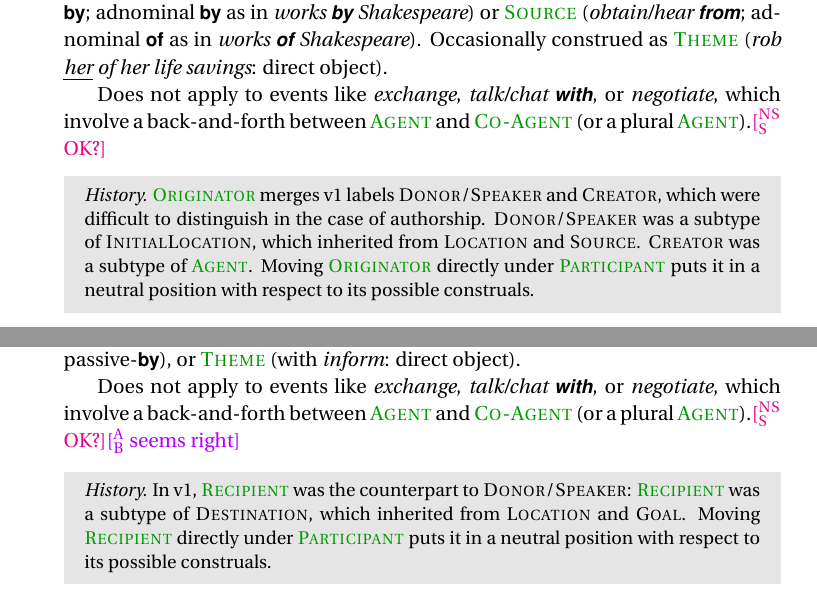
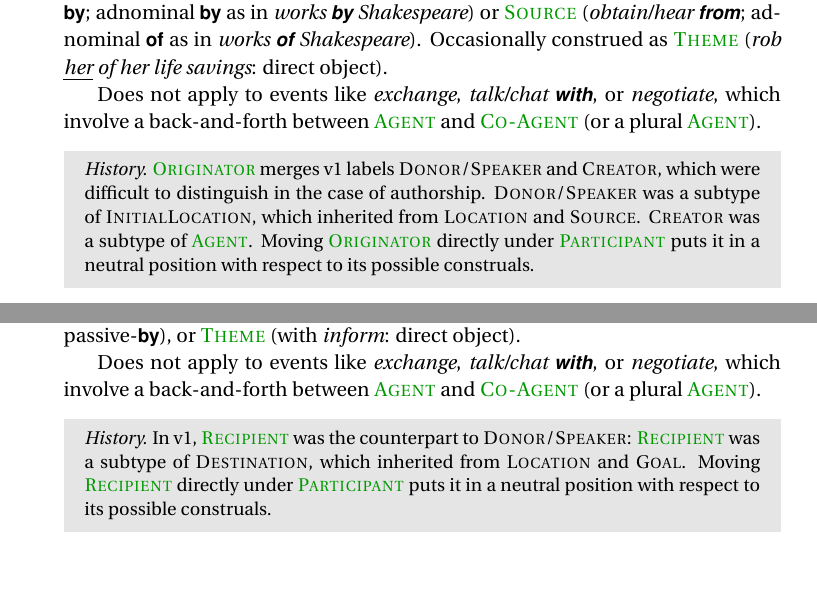
Before and after one commit to carmls/snacs-guidelines, a LaTeX paper (psst2.tex): two parts of pages 21 and 22 of 38, joined at a grey line, cut so that both start at the same text, the shorter picture padded with empty space. Compiled offline with pdfLaTeX.

Commit message:
OK with limiting Originator, Recipient to unidirectional events

```diff
--- a/psst2.tex
+++ b/psst2.tex
@@ -1490,7 +1490,7 @@ Occasionally construed as \psst{Theme} (\pex{rob \uline{her} of her life savings
 
 Does not apply to events like \pex{exchange}, \pex{talk/chat \p{with}},
 or \pex{negotiate}, which involve a back-and-forth between
-\psst{Agent} and \psst{Co-Agent} (or a plural \psst{Agent}).\nss{OK?}
+\psst{Agent} and \psst{Co-Agent} (or a plural \psst{Agent}).
 
 % \nss{Do we need to limit further the kinds of events that have an Originator
 % and Recipient? Only communicative events where the message is core?
@@ -1523,7 +1523,7 @@ or \psst{Theme} (with \pex{inform}: direct object).
 
 Does not apply to events like \pex{exchange}, \pex{talk/chat \p{with}},
 or \pex{negotiate}, which involve a back-and-forth between
-\psst{Agent} and \psst{Co-Agent} (or a plural \psst{Agent}).\nss{OK?}\ab{seems right}
+\psst{Agent} and \psst{Co-Agent} (or a plural \psst{Agent}).
 
 \begin{history}
   In v1, \psst{Recipient} was the counterpart to \sst{Donor/Speaker}:
```
